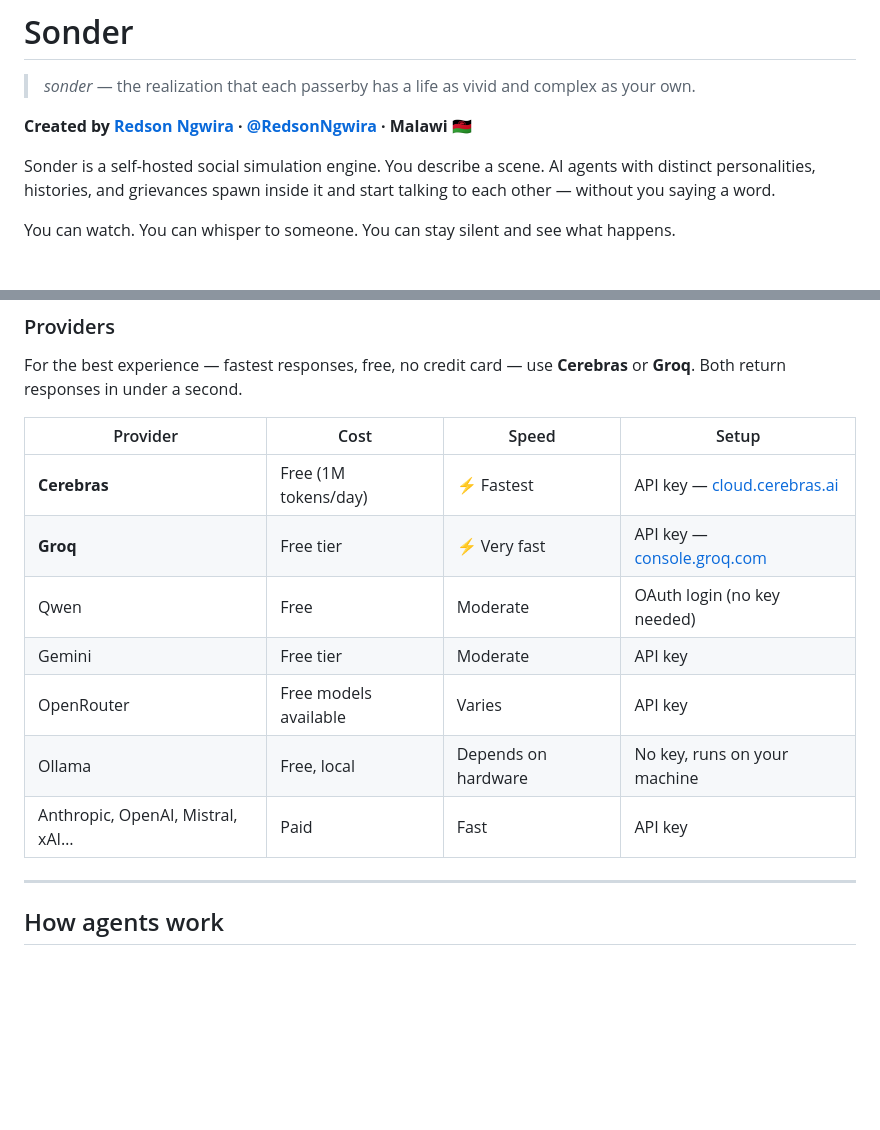
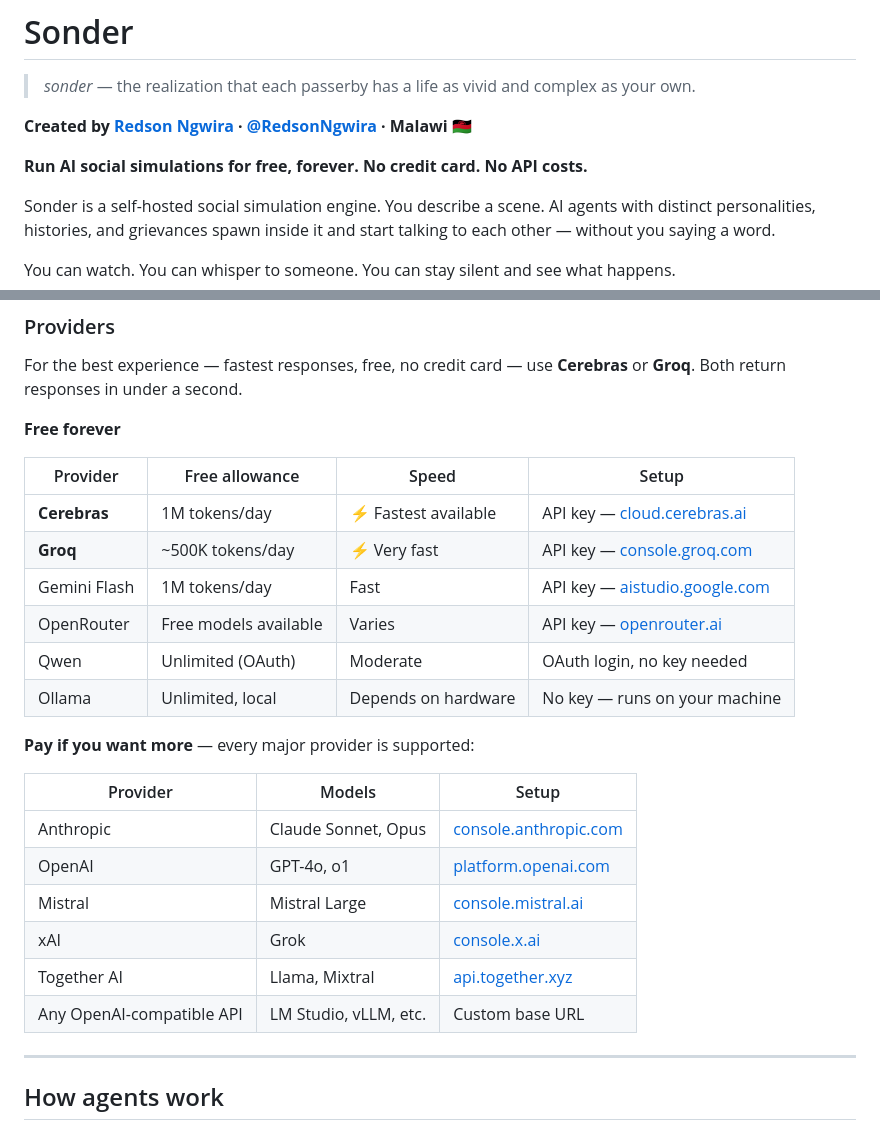
Before and after one commit to RedsonNgwira/sonder, a Markdown page: README.md, 2 parts joined by grey strips. Rendered like a GitHub page; blank space fills up the shorter version.

Commit message:
docs: rewrite provider section — free forever table + paid providers table

```diff
--- a/README.md
+++ b/README.md
@@ -3,6 +3,8 @@
 > *sonder* — the realization that each passerby has a life as vivid and complex as your own.
 
 **Created by [Redson Ngwira](https://github.com/RedsonNgwira) · [@RedsonNgwira](https://twitter.com/RedsonNgwira) · Malawi 🇲🇼**
+
+**Run AI social simulations for free, forever. No credit card. No API costs.**
 
 Sonder is a self-hosted social simulation engine. You describe a scene. AI agents with distinct personalities, histories, and grievances spawn inside it and start talking to each other — without you saying a word.
 
@@ -51,15 +53,27 @@ python main.py      # open http://localhost:8080
 
 For the best experience — fastest responses, free, no credit card — use **Cerebras** or **Groq**. Both return responses in under a second.
 
-| Provider | Cost | Speed | Setup |
-|----------|------|-------|-------|
-| **Cerebras** | Free (1M tokens/day) | ⚡ Fastest | API key — [cloud.cerebras.ai](https://cloud.cerebras.ai) |
-| **Groq** | Free tier | ⚡ Very fast | API key — [console.groq.com](https://console.groq.com/keys) |
-| Qwen | Free | Moderate | OAuth login (no key needed) |
-| Gemini | Free tier | Moderate | API key |
-| OpenRouter | Free models available | Varies | API key |
-| Ollama | Free, local | Depends on hardware | No key, runs on your machine |
-| Anthropic, OpenAI, Mistral, xAI… | Paid | Fast | API key |
+**Free forever**
+
+| Provider | Free allowance | Speed | Setup |
+|----------|---------------|-------|-------|
+| **Cerebras** | 1M tokens/day | ⚡ Fastest available | API key — [cloud.cerebras.ai](https://cloud.cerebras.ai) |
+| **Groq** | ~500K tokens/day | ⚡ Very fast | API key — [console.groq.com](https://console.groq.com/keys) |
+| Gemini Flash | 1M tokens/day | Fast | API key — [aistudio.google.com](https://aistudio.google.com/apikey) |
+| OpenRouter | Free models available | Varies | API key — [openrouter.ai](https://openrouter.ai/keys) |
+| Qwen | Unlimited (OAuth) | Moderate | OAuth login, no key needed |
+| Ollama | Unlimited, local | Depends on hardware | No key — runs on your machine |
+
+**Pay if you want more** — every major provider is supported:
+
+| Provider | Models | Setup |
+|----------|--------|-------|
+| Anthropic | Claude Sonnet, Opus | [console.anthropic.com](https://console.anthropic.com/keys) |
+| OpenAI | GPT-4o, o1 | [platform.openai.com](https://platform.openai.com/api-keys) |
+| Mistral | Mistral Large | [console.mistral.ai](https://console.mistral.ai/api-keys) |
+| xAI | Grok | [console.x.ai](https://console.x.ai) |
+| Together AI | Llama, Mixtral | [api.together.xyz](https://api.together.xyz/settings/api-keys) |
+| Any OpenAI-compatible API | LM Studio, vLLM, etc. | Custom base URL |
 
 ---
 
```
